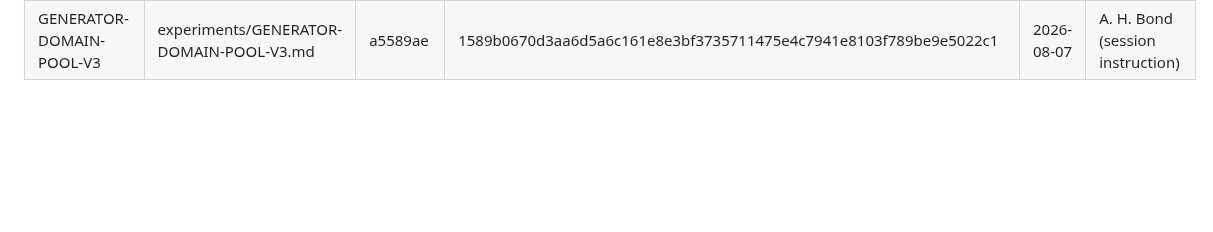
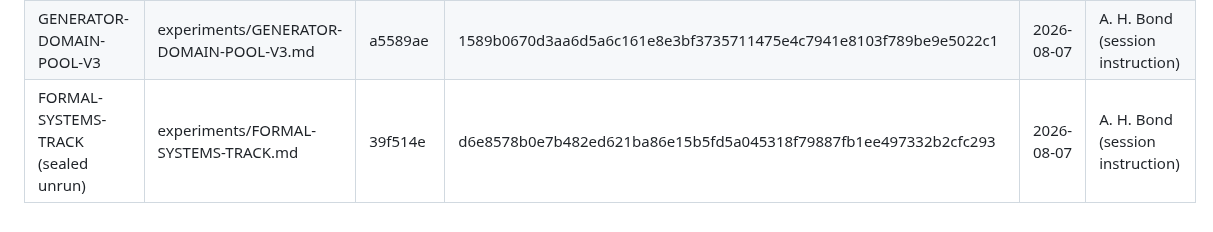
Before and after one commit to ahb-sjsu/observation-theory-campaigns, a Markdown page: experiments/SEALS.md, the part around the change. Rendered like a GitHub page; blank space fills up the shorter version.

Commit message:
Seal FORMAL-SYSTEMS-TRACK unrun
Co-Authored-By: Claude Fable 5 <noreply@anthropic.com>

```diff
--- a/experiments/SEALS.md
+++ b/experiments/SEALS.md
@@ -24,3 +24,4 @@ stored in git at that commit, i.e. LF line endings). Verify with:
 | GENERATOR-DOMAIN-POOL | experiments/GENERATOR-DOMAIN-POOL.md | 5150771 | c3e814a05753cf9fc050390900a908b181fd0f5f9b26c778f5c2398611ac85dd | 2026-08-07 | A. H. Bond (session instruction) |
 | GENERATOR-DOMAIN-POOL-V2 | experiments/GENERATOR-DOMAIN-POOL-V2.md | 9e16022 | 9503db7ed2254a870f3770b5b2d84dcc4071b4d842213a222aa1c18b09ed0ea6 | 2026-08-07 | A. H. Bond (session instruction) |
 | GENERATOR-DOMAIN-POOL-V3 | experiments/GENERATOR-DOMAIN-POOL-V3.md | a5589ae | 1589b0670d3aa6d5a6c161e8e3bf3735711475e4c7941e8103f789be9e5022c1 | 2026-08-07 | A. H. Bond (session instruction) |
+| FORMAL-SYSTEMS-TRACK (sealed unrun) | experiments/FORMAL-SYSTEMS-TRACK.md | 39f514e | d6e8578b0e7b482ed621ba86e15b5fd5a045318f79887fb1ee497332b2cfc293 | 2026-08-07 | A. H. Bond (session instruction) |
```
